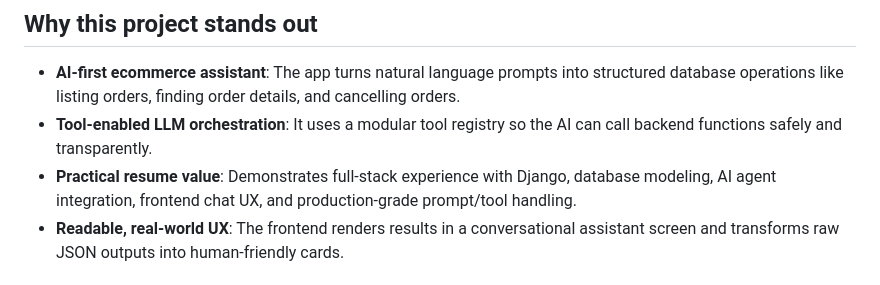
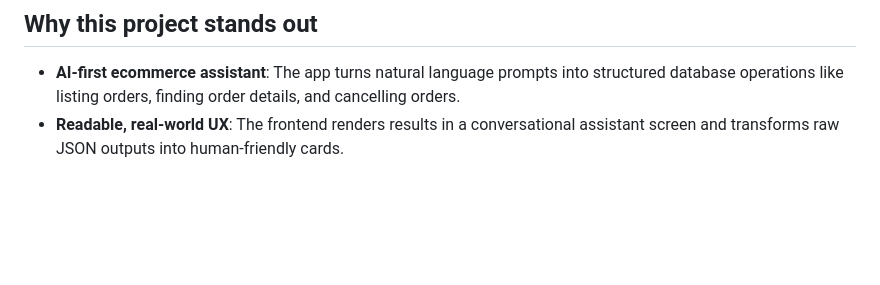
Before and after one commit to 25punam/ai-agent-platform, a Markdown page: README.md, the part around the change. GitHub-like rendering; blank space fills up the shorter version.

```diff
--- a/README.md
+++ b/README.md
@@ -15,8 +15,6 @@
 ## Why this project stands out
 
 - **AI-first ecommerce assistant**: The app turns natural language prompts into structured database operations like listing orders, finding order details, and cancelling orders.
-- **Tool-enabled LLM orchestration**: It uses a modular tool registry so the AI can call backend functions safely and transparently.
-- **Practical resume value**: Demonstrates full-stack experience with Django, database modeling, AI agent integration, frontend chat UX, and production-grade prompt/tool handling.
 - **Readable, real-world UX**: The frontend renders results in a conversational assistant screen and transforms raw JSON outputs into human-friendly cards.
 
 ## Key features
```
